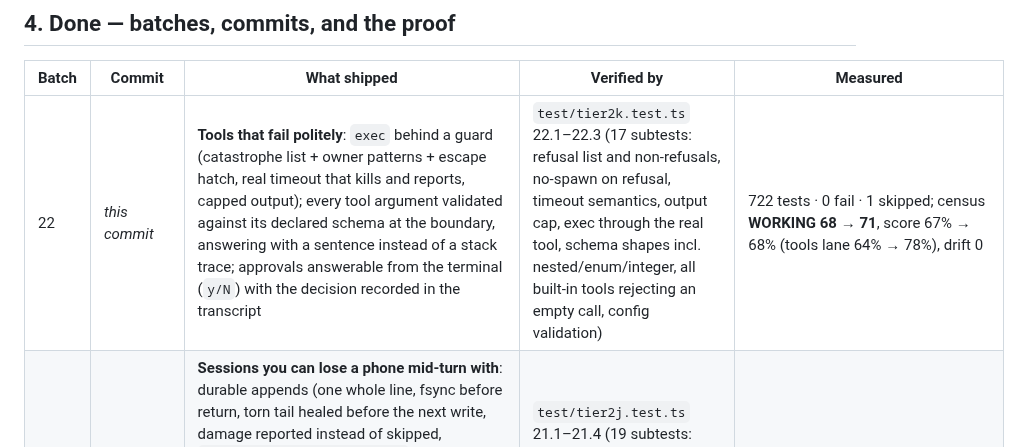
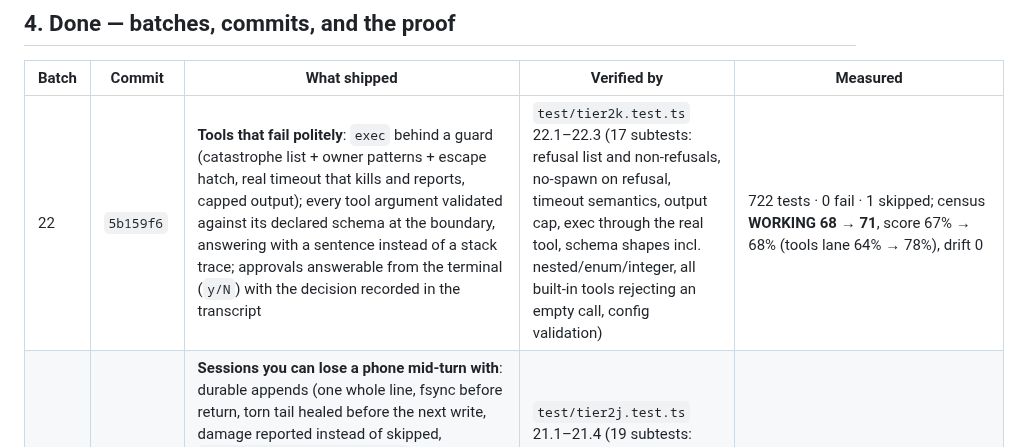
Before and after one commit to onelitonbd/TermCrab, a Markdown page: WORKLOG.md, the part around the change. GitHub-like rendering.

Commit message:
worklog: backfill the batch-22 commit hash
Co-authored-by: arena-agent <297053741+arena-agent@users.noreply.github.com>

```diff
--- a/WORKLOG.md
+++ b/WORKLOG.md
@@ -60,7 +60,7 @@ When something looks wrong on a phone, "read the JavaScript stack trace" is not
 
 | Batch | Commit | What shipped | Verified by | Measured |
 |---|---|---|---|---|
-| 22 | _this commit_ | **Tools that fail politely**: `exec` behind a guard (catastrophe list + owner patterns + escape hatch, real timeout that kills and reports, capped output); every tool argument validated against its declared schema at the boundary, answering with a sentence instead of a stack trace; approvals answerable from the terminal (`y/N`) with the decision recorded in the transcript | `test/tier2k.test.ts` 22.1–22.3 (17 subtests: refusal list and non-refusals, no-spawn on refusal, timeout semantics, output cap, exec through the real tool, schema shapes incl. nested/enum/integer, all built-in tools rejecting an empty call, config validation) | 722 tests · 0 fail · 1 skipped; census **WORKING 68 → 71**, score 67% → 68% (tools lane 64% → 78%), drift 0 |
+| 22 | `5b159f6` | **Tools that fail politely**: `exec` behind a guard (catastrophe list + owner patterns + escape hatch, real timeout that kills and reports, capped output); every tool argument validated against its declared schema at the boundary, answering with a sentence instead of a stack trace; approvals answerable from the terminal (`y/N`) with the decision recorded in the transcript | `test/tier2k.test.ts` 22.1–22.3 (17 subtests: refusal list and non-refusals, no-spawn on refusal, timeout semantics, output cap, exec through the real tool, schema shapes incl. nested/enum/integer, all built-in tools rejecting an empty call, config validation) | 722 tests · 0 fail · 1 skipped; census **WORKING 68 → 71**, score 67% → 68% (tools lane 64% → 78%), drift 0 |
 | 21 | `880dfb3` | **Sessions you can lose a phone mid-turn with**: durable appends (one whole line, fsync before return, torn tail healed before the next write, damage reported instead of skipped, `sessions verify [--repair]`); ranked search across every chat and its archive (CLI, chat and agent tool share one function, snippets mark the matched words); `agent.sessionReset = never/daily/idle:<minutes>` where a reset archives the thread rather than deleting it; `sessions show <id>` answering what a conversation touched, taught, used and is waiting on | `test/tier2j.test.ts` 21.1–21.4 (19 subtests: durability, torn-tail healing, middle-line reporting, ranked search incl. archive + tool down-weight, policy parsing/deciding/applying, the session view, and the same via the built binary) | 705 tests · 0 fail · 3 skipped; census **WORKING 65 → 68**, ABSENT 28 → 26, score 66% → 67%, drift 0 |
 | 20 | `fbccafd` | **Gateway trust**: devices pair with a 5-minute single-use code and carry their own revocable token (hash-only, owner-only file, last-seen stamps); every SSE frame is a versioned, sequenced `v: 1` envelope whose event families are declared in code and mirrored in docs/API.md with a source scan to stop drift; `POST /api/chat` honours `Idempotency-Key` and answers a replay with the same turn instead of a second one; a per-key token bucket (`gateway.rateLimit`) answers 429 with `retryAfterMs` and one sentence instead of queueing more turns | `test/tier2i.test.ts` 20.1–20.4 (21 subtests: code alphabet/expiry/single-use/revocation, hash-only storage, master-vs-device auth, frame wrapping + doc drift, body parsing with field names, idempotency window, limiter maths, and the whole flow over a real socket including SSE) | 686 tests · 0 fail · 3 skipped; census **WORKING 61 → 65**, ABSENT 31 → 28, score 63% → 66%, drift 0; core lane empty |
 | 18 | `5584b8b` | **Memory you can trust**: ranked memory search (BM25 + exact-phrase + 30-day recency half-life, snippets with matched terms marked) surfaced in `memory search --json`, the chat (`/memory search`) and the agent's `search_memory`; every fact records its provenance (`[from:owner|agent|system|untrusted]`, `(src: channel · session · run)`) and a prompt holding untrusted facts warns the model to treat them as data; near-duplicates merge in place (number-aware, so list items are never merged away); USER.md as the owner model, always in the prompt, written by `update_user` / `termcrab memory user` / `/memory user` | `test/tier2g.test.ts` 18.1–18.5 (22 subtests: recency ordering, prompt round-trip, untrusted warning, merge-without-growth, USER.md injection, CLI JSON shapes) | 665 tests · 0 fail · 3 skipped; census **WORKING 54 → 58**, ABSENT 36 → 34, score 59% → 61% |
```
